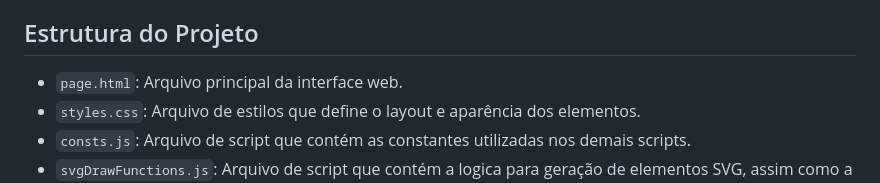
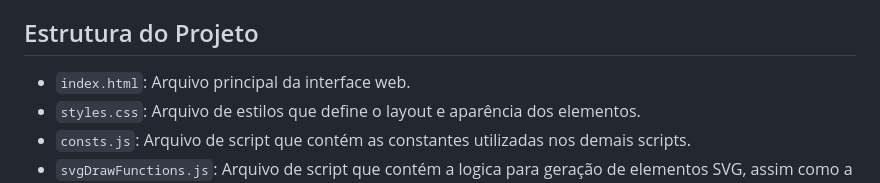
Before and after one commit to Cesinhaaaa/Aut-mato---Fog-o-4-Bocas, a Markdown page: README.md, the part around the change. GitHub-like rendering.

```diff
--- a/README.md
+++ b/README.md
@@ -42,7 +42,7 @@ A interface é composta pelos seguintes elementos:
 
 ## Estrutura do Projeto
 
-- `page.html`: Arquivo principal da interface web.
+- `index.html`: Arquivo principal da interface web.
 - `styles.css`: Arquivo de estilos que define o layout e aparência dos elementos.
 - `consts.js`: Arquivo de script que contém as constantes utilizadas nos demais scripts.
 - `svgDrawFunctions.js`: Arquivo de script que contém a logica para geração de elementos SVG, assim como a lógica da disposições desses elementos no SVG.
```
